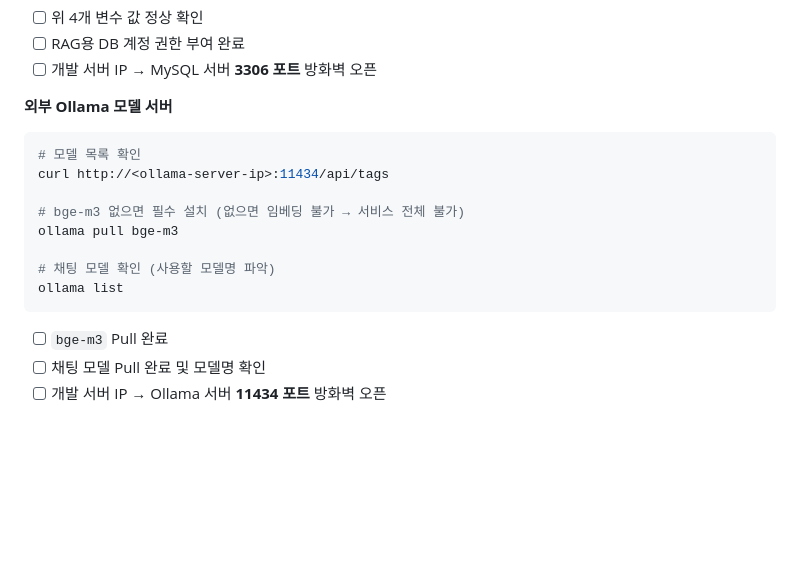
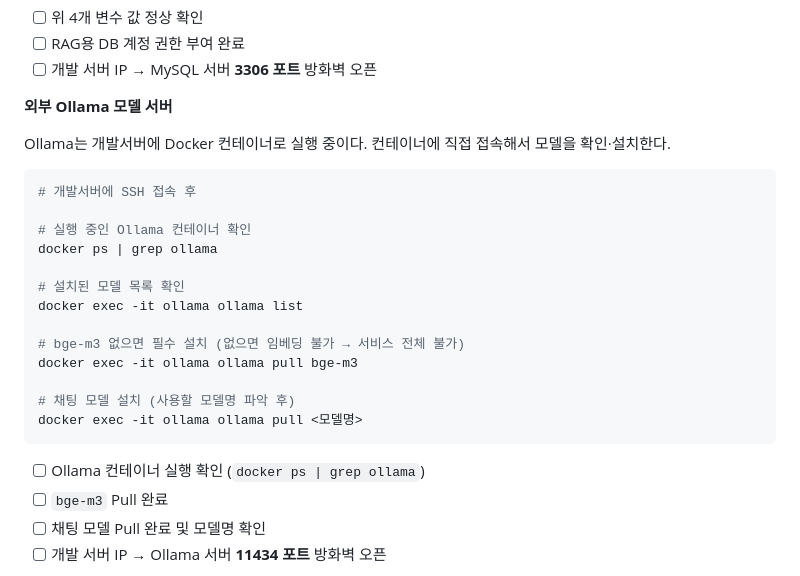
Before and after one commit to nittre/ragvault, a Markdown page: README.md, the part around the change. Rendered like a GitHub page; blank space fills up the shorter version.

Commit message:
docs(readme): Ollama 확인 방법을 Docker exec 방식으로 변경
개발서버에 Docker로 실행 중인 Ollama 컨테이너에 직접 접속해서
모델 목록 확인 및 Pull하는 방식으로 교체.

Co-Authored-By: Claude Sonnet 4.6 <noreply@anthropic.com>

````diff
--- a/README.md
+++ b/README.md
@@ -87,17 +87,25 @@ GRANT SELECT, REPLICATION SLAVE, REPLICATION CLIENT ON *.* TO 'raguser'@'<개발
 
 **외부 Ollama 모델 서버**
 
+Ollama는 개발서버에 Docker 컨테이너로 실행 중이다. 컨테이너에 직접 접속해서 모델을 확인·설치한다.
+
 ```bash
-# 모델 목록 확인
-curl http://<ollama-server-ip>:11434/api/tags
+# 개발서버에 SSH 접속 후
+
+# 실행 중인 Ollama 컨테이너 확인
+docker ps | grep ollama
+
+# 설치된 모델 목록 확인
+docker exec -it ollama ollama list
 
 # bge-m3 없으면 필수 설치 (없으면 임베딩 불가 → 서비스 전체 불가)
-ollama pull bge-m3
+docker exec -it ollama ollama pull bge-m3
 
-# 채팅 모델 확인 (사용할 모델명 파악)
-ollama list
+# 채팅 모델 설치 (사용할 모델명 파악 후)
+docker exec -it ollama ollama pull <모델명>
 ```
 
+- [ ] Ollama 컨테이너 실행 확인 (`docker ps | grep ollama`)
 - [ ] `bge-m3` Pull 완료
 - [ ] 채팅 모델 Pull 완료 및 모델명 확인
 - [ ] 개발 서버 IP → Ollama 서버 **11434 포트** 방화벽 오픈
````
